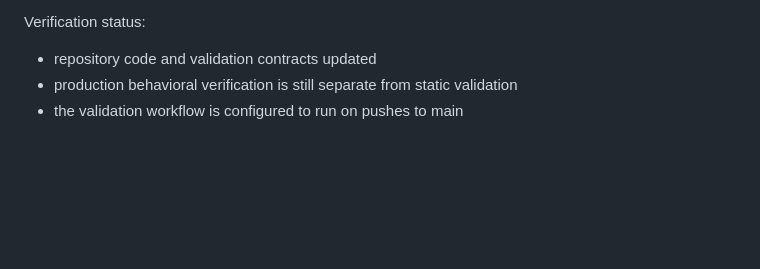
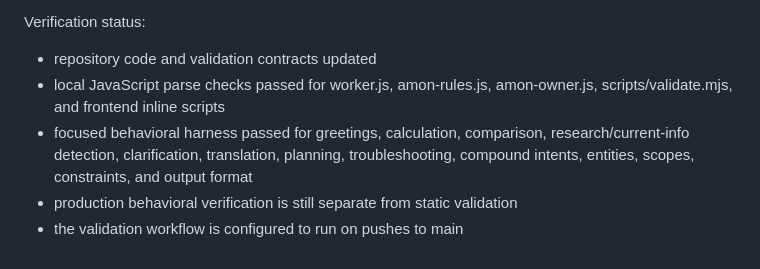
Before and after one commit to Mostafa-pT/AMON-ai, a Markdown page: docs/AMON_MASTER_PLAN.md, the part around the change. GitHub-like rendering; blank space fills up the shorter version.

Commit message:
Record final Plan 2 verification evidence

```diff
--- a/docs/AMON_MASTER_PLAN.md
+++ b/docs/AMON_MASTER_PLAN.md
@@ -114,5 +114,7 @@ Added controls:
 
 Verification status:
 - repository code and validation contracts updated
+- local JavaScript parse checks passed for worker.js, amon-rules.js, amon-owner.js, scripts/validate.mjs, and frontend inline scripts
+- focused behavioral harness passed for greetings, calculation, comparison, research/current-info detection, clarification, translation, planning, troubleshooting, compound intents, entities, scopes, constraints, and output format
 - production behavioral verification is still separate from static validation
 - the validation workflow is configured to run on pushes to main
```
